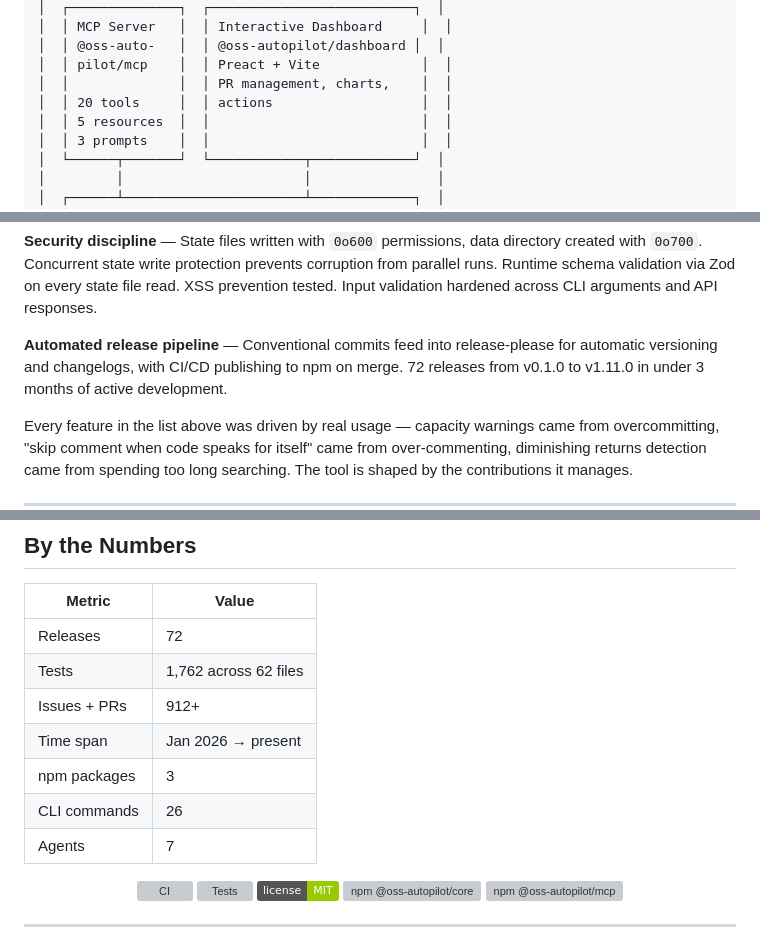
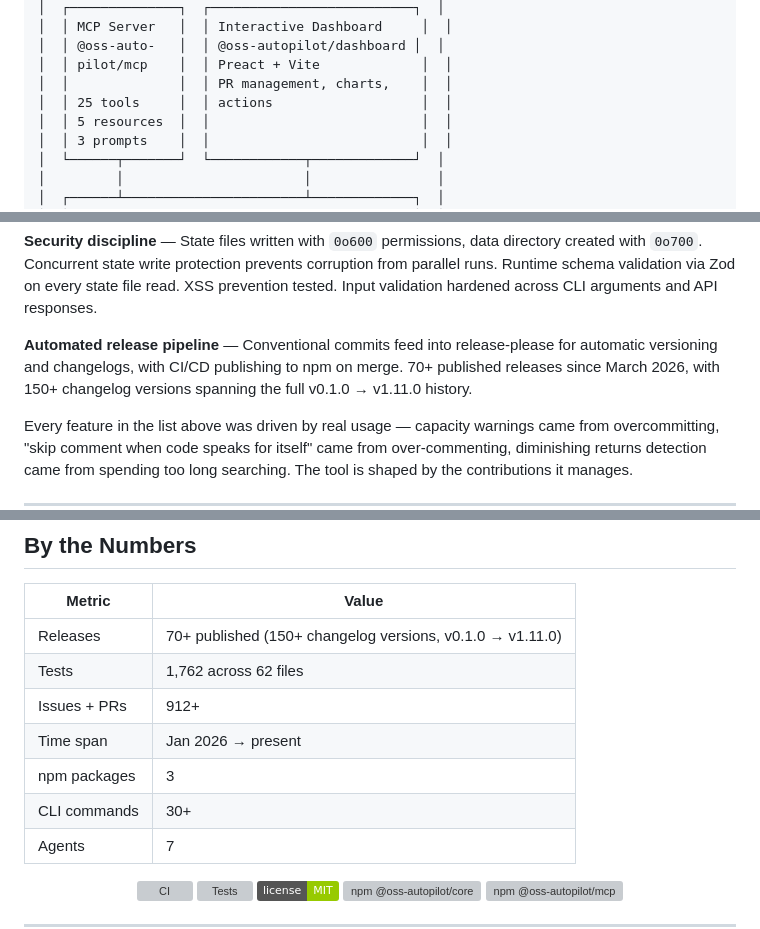
Before and after one commit to costajohnt/oss-autopilot, a Markdown page: README.md, 3 parts joined by grey strips. Rendered like a GitHub page; badges without logos; grey boxes are pictures that could not be loaded.

Commit message:
docs: fix numeric accuracy — MCP tools, CLI commands, release count

```diff
--- a/README.md
+++ b/README.md
@@ -54,7 +54,7 @@ OSS Autopilot monitors all your open PRs across GitHub, alerts you when maintain
 │  │ @oss-auto-   │  │ @oss-autopilot/dashboard │  │
 │  │ pilot/mcp    │  │ Preact + Vite             │  │
 │  │              │  │ PR management, charts,    │  │
-│  │ 20 tools     │  │ actions                   │  │
+│  │ 25 tools     │  │ actions                   │  │
 │  │ 5 resources  │  │                           │  │
 │  │ 3 prompts    │  │                           │  │
 │  └──────┬───────┘  └────────────┬─────────────┘  │
@@ -84,7 +84,7 @@ OSS Autopilot monitors all your open PRs across GitHub, alerts you when maintain
 
 **Security discipline** — State files written with `0o600` permissions, data directory created with `0o700`. Concurrent state write protection prevents corruption from parallel runs. Runtime schema validation via Zod on every state file read. XSS prevention tested. Input validation hardened across CLI arguments and API responses.
 
-**Automated release pipeline** — Conventional commits feed into release-please for automatic versioning and changelogs, with CI/CD publishing to npm on merge. 72 releases from v0.1.0 to v1.11.0 in under 3 months of active development.
+**Automated release pipeline** — Conventional commits feed into release-please for automatic versioning and changelogs, with CI/CD publishing to npm on merge. 70+ published releases since March 2026, with 150+ changelog versions spanning the full v0.1.0 → v1.11.0 history.
 
 Every feature in the list above was driven by real usage — capacity warnings came from overcommitting, "skip comment when code speaks for itself" came from over-commenting, diminishing returns detection came from spending too long searching. The tool is shaped by the contributions it manages.
 
@@ -167,12 +167,12 @@ All commands return `{ success, data, error, timestamp }` with `--json`.
 
 | Metric | Value |
 |--------|-------|
-| Releases | 72 |
+| Releases | 70+ published (150+ changelog versions, v0.1.0 → v1.11.0) |
 | Tests | 1,762 across 62 files |
 | Issues + PRs | 912+ |
 | Time span | Jan 2026 → present |
 | npm packages | 3 |
-| CLI commands | 26 |
+| CLI commands | 30+ |
 | Agents | 7 |
 
 <p align="center">
```
Also changed, not shown: other parts of README.md (+1 -1 lines).
